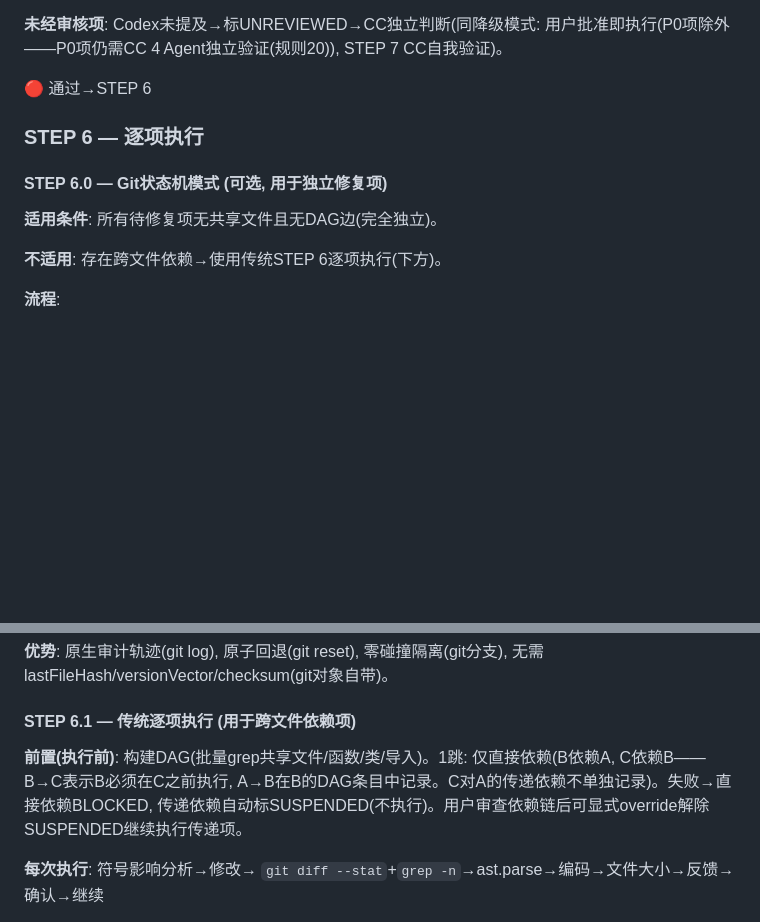
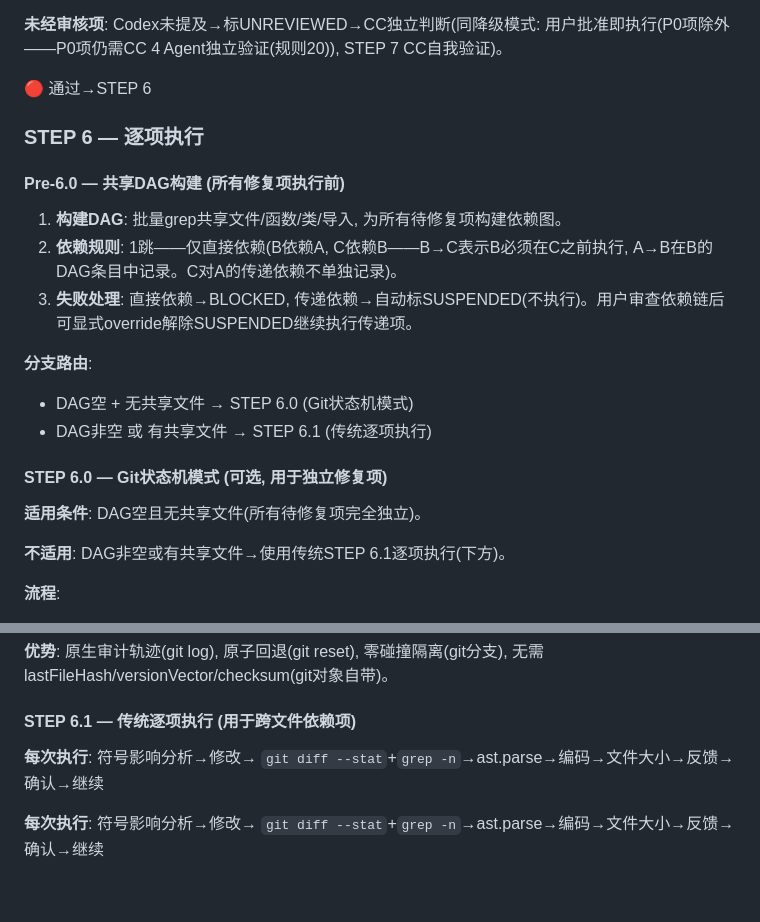
Before and after one commit to geyadawang-boop/code-shiniyaya, a Markdown page: SKILL.md, 2 parts joined by grey strips. GitHub-like rendering; blank space fills up the shorter version.

```diff
--- a/SKILL.md
+++ b/SKILL.md
@@ -715,11 +715,21 @@ stop→路由: stop/中断/CTRL+C优先于所有路由。
 
 ### STEP 6 — 逐项执行
 
+#### Pre-6.0 — 共享DAG构建 (所有修复项执行前)
+
+1. **构建DAG**: 批量grep共享文件/函数/类/导入, 为所有待修复项构建依赖图。
+2. **依赖规则**: 1跳——仅直接依赖(B依赖A, C依赖B——B→C表示B必须在C之前执行, A→B在B的DAG条目中记录。C对A的传递依赖不单独记录)。
+3. **失败处理**: 直接依赖→BLOCKED, 传递依赖→自动标SUSPENDED(不执行)。用户审查依赖链后可显式override解除SUSPENDED继续执行传递项。
+
+**分支路由**:
+- DAG空 + 无共享文件 → STEP 6.0 (Git状态机模式)
+- DAG非空 或 有共享文件 → STEP 6.1 (传统逐项执行)
+
 #### STEP 6.0 — Git状态机模式 (可选, 用于独立修复项)
 
-**适用条件**: 所有待修复项无共享文件且无DAG边(完全独立)。
-
-**不适用**: 存在跨文件依赖→使用传统STEP 6逐项执行(下方)。
+**适用条件**: DAG空且无共享文件(所有待修复项完全独立)。
+
+**不适用**: DAG非空或有共享文件→使用传统STEP 6.1逐项执行(下方)。
 
 **流程**:
 
@@ -751,7 +761,7 @@ stop→路由: stop/中断/CTRL+C优先于所有路由。
 
 #### STEP 6.1 — 传统逐项执行 (用于跨文件依赖项)
 
-**前置(执行前)**: 构建DAG(批量grep共享文件/函数/类/导入)。1跳: 仅直接依赖(B依赖A, C依赖B——B→C表示B必须在C之前执行, A→B在B的DAG条目中记录。C对A的传递依赖不单独记录)。失败→直接依赖BLOCKED, 传递依赖自动标SUSPENDED(不执行)。用户审查依赖链后可显式override解除SUSPENDED继续执行传递项。
+**每次执行**: 符号影响分析→修改→ `git diff --stat`+`grep -n`→ast.parse→编码→文件大小→反馈→确认→继续
 
 **每次执行**: 符号影响分析→修改→ `git diff --stat`+`grep -n`→ast.parse→编码→文件大小→反馈→确认→继续
 
```
